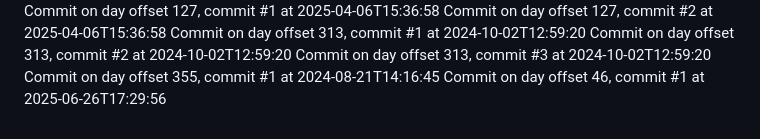
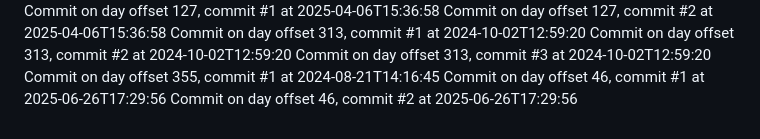
Before and after one commit to JessicaSinghSyal/Plant-Disease-Detection-PHP-ML-JS-CSS, a Markdown page: README.md, the part around the change. Rendered like a GitHub page.

Commit message:
Commit day 46, commit 2

```diff
--- a/README.md
+++ b/README.md
@@ -106,3 +106,4 @@ Commit on day offset 313, commit #2 at 2024-10-02T12:59:20
 Commit on day offset 313, commit #3 at 2024-10-02T12:59:20
 Commit on day offset 355, commit #1 at 2024-08-21T14:16:45
 Commit on day offset 46, commit #1 at 2025-06-26T17:29:56
+Commit on day offset 46, commit #2 at 2025-06-26T17:29:56
```
